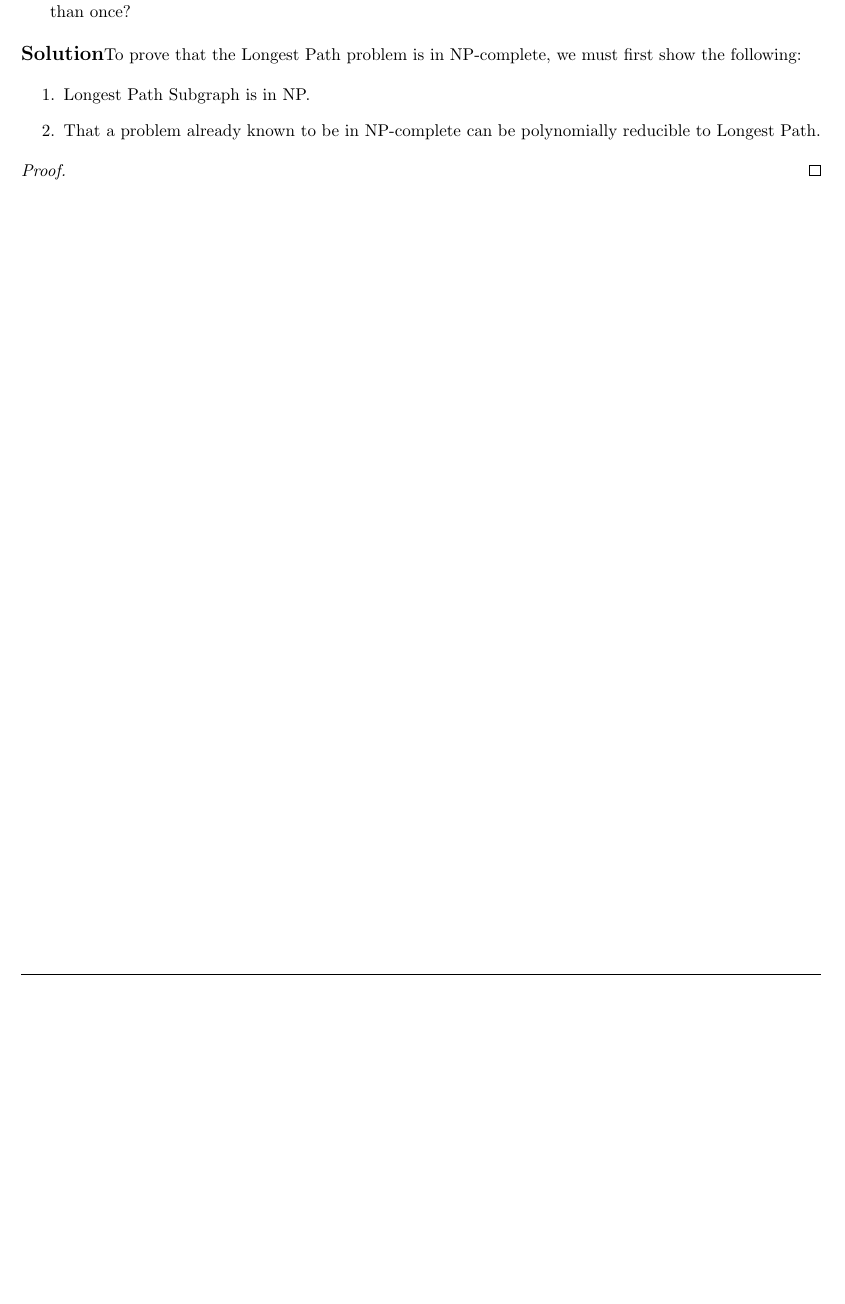
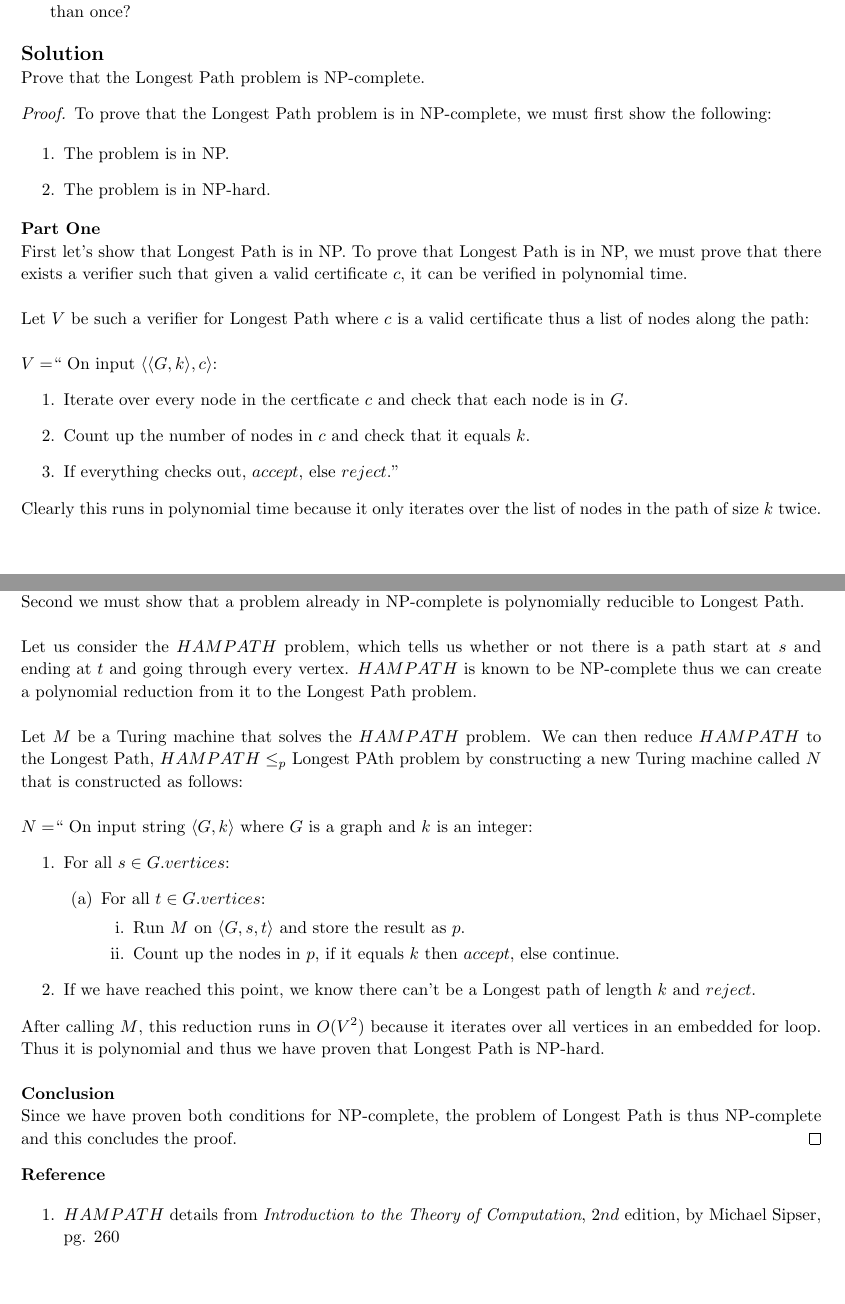
Before and after one commit to jdavis/college-fall-2013, a LaTeX problem sheet (cs311/assignment08/solution.tex): part of page 6 of 7 before the commit and two parts of pages 6 and 7 of 8 after it, the two joined at a grey line, cut so that both start at the same text, the shorter picture padded with empty space. Compiled offline with pdfLaTeX.

Commit message:
Solve longest path problem

```diff
--- a/cs311/assignment08/solution.tex
+++ b/cs311/assignment08/solution.tex
@@ -314,17 +314,95 @@ Josh
     \end{algorithm}
 
     \solution
+
+    Prove that the Longest Path problem is NP-complete.
+
+    \begin{proof}
         To prove that the Longest Path problem is in NP-complete, we must first
         show the following:
 
         \begin{enumerate}
-            \item Longest Path Subgraph is in NP.
-            \item That a problem already known to be in NP-complete can be
-                polynomially reducible to Longest Path.
+            \item The problem is in NP.
+            \item The problem is in NP-hard.
         \end{enumerate}
 
-    \begin{proof}
+        \textbf{Part One}
+
+        First let's show that Longest Path is in NP. To prove that Longest Path
+        is in NP, we must prove that there exists a verifier such that given a
+        valid certificate \(c\), it can be verified in polynomial time.
+        \\
+
+        Let \(V\) be such a verifier for Longest Path where \(c\) is a valid
+        certificate thus a list of nodes along the path:
+        \\
+
+        \(V = \)`` On input \(\langle \langle G, k \rangle, c \rangle\):
+        \begin{enumerate}
+            \item Iterate over every node in the certficate \(c\) and check
+                that each node is in \(G\).
+            \item Count up the number of nodes in \(c\) and check that it
+                equals \(k\).
+            \item If everything checks out, \(accept\), else \(reject\).''
+        \end{enumerate}
+
+        Clearly this runs in polynomial time because it only iterates over the
+        list of nodes in the path of size \(k\) twice.
+
+        \pagebreak
+
+        \textbf{Part Two}
+
+        Second we must show that a problem already in NP-complete is
+        polynomially reducible to Longest Path.
+        \\
+
+        Let us consider the \(HAMPATH\) problem, which tells us whether or
+        not there is a path start at \(s\) and ending at \(t\) and going through
+        every vertex. \(HAMPATH\) is known to be NP-complete thus we can
+        create a polynomial reduction from it to the Longest Path problem.
+        \\
+
+        Let \(M\) be a Turing machine that solves the \(HAMPATH\) problem.
+        We can then reduce \(HAMPATH\) to the Longest Path, \(HAMPATH
+        \leq_p\) Longest PAth problem by constructing a new Turing machine
+        called \(N\) that is constructed as follows:
+        \\
+
+        \(N = \)`` On input string \(\langle G, k \rangle\) where \(G\) is a
+        graph and \(k\) is an integer:
+        \begin{enumerate}
+            \item For all \(s \in G.vertices\):
+                \begin{enumerate}
+                        \item For all \(t \in G.vertices\):
+                            \begin{enumerate}
+                                \item Run \(M\) on \(\langle G, s, t \rangle\)
+                                    and store the result as \(p\).
+                                \item Count up the nodes in \(p\), if it equals
+                                    \(k\) then \(accept\), else continue.
+                            \end{enumerate}
+                \end{enumerate}
+            \item If we have reached this point, we know there can't be a
+                Longest path of length \(k\) and \(reject\).
+        \end{enumerate}
+
+        After calling \(M\), this reduction runs in \(O(V^2)\) because
+        it iterates over all vertices in an embedded for loop.  Thus it is
+        polynomial and thus we have proven that Longest Path is NP-hard.
+        \\
+
+        \textbf{Conclusion}
+
+        Since we have proven both conditions for NP-complete, the problem of
+        Longest Path is thus NP-complete and this concludes the proof.
     \end{proof}
+
+    \textbf{Reference}
+
+    \begin{enumerate}
+        \item \(HAMPATH\) details from \textit{Introduction to the Theory of
+            Computation}, \(2nd\) edition, by Michael Sipser, pg. 260
+    \end{enumerate}
 \end{homeworkProblem}
 
 \pagebreak
```
Also changed, not shown: cs311/assignment08/solution.tex (4 more changed lines).
